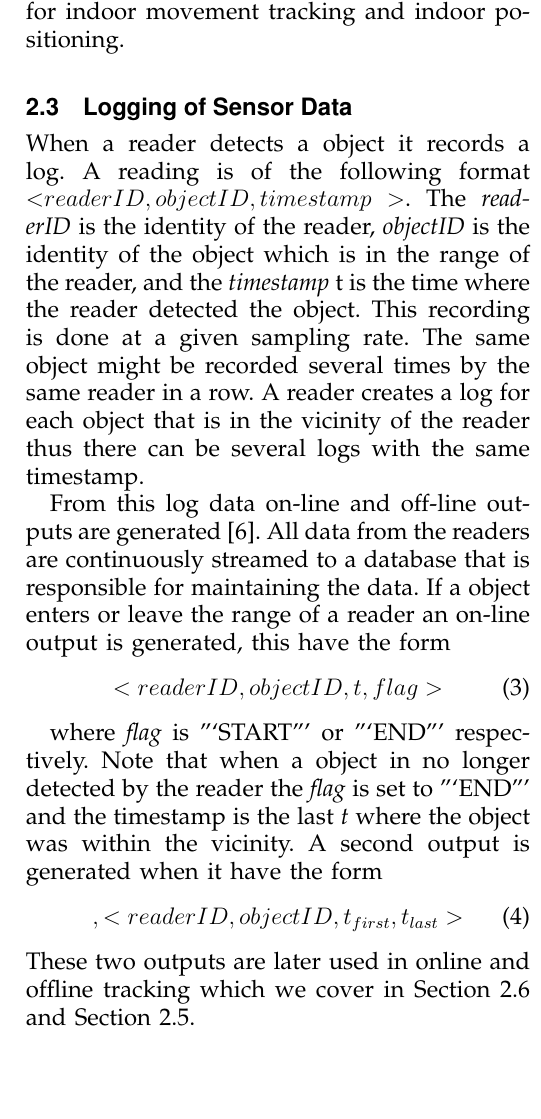
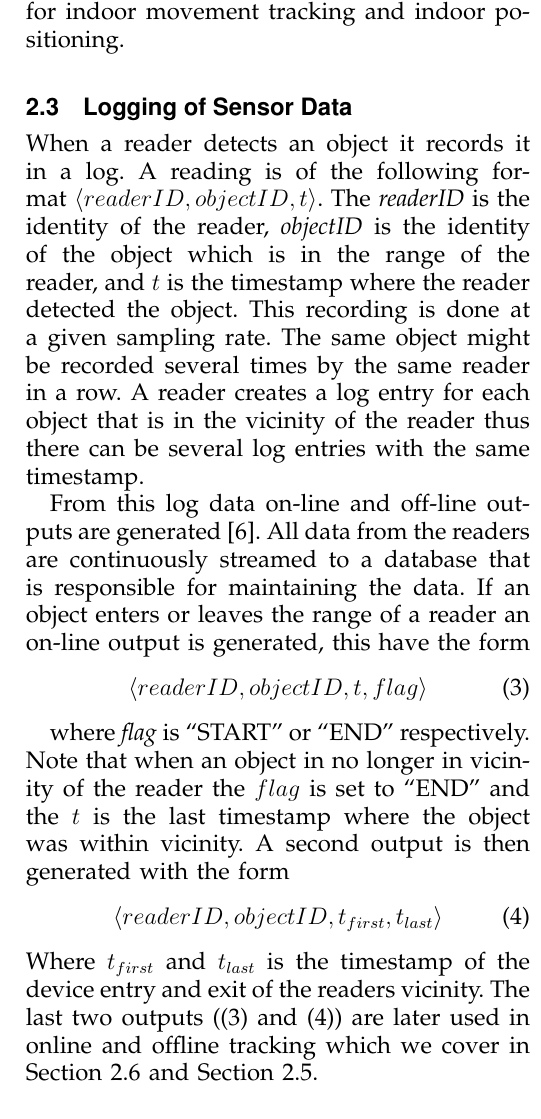
Before and after one commit to kimajakobsen/mobile-software-technology-exam-2013, a LaTeX paper (bare_adv.tex, which reads input/log.tex): part of one column of page 3 of 5, cut so that both start at the same text, the shorter picture padded with empty space. Compiled offline with pdfLaTeX.

Commit message:
Auto commit

```diff
--- a/input/log.tex
+++ b/input/log.tex
@@ -1,25 +1,28 @@
+%!TEX root = ../bare_adv.tex
 \subsection{Logging of Sensor Data}
-When a reader detects a object it records a log.
-A reading is of the following format \textless $readerID,objectID,timestamp$ \textgreater.
-The \textit{readerID} is the identity of the reader, \textit{objectID} is the identity of the object which is in the range of the reader, and the \textit{timestamp} t is the time where the reader detected the object.
+When a reader detects an object it records it in a log.
+A reading is of the following format $\langle readerID,objectID,t\rangle$.
+The \textit{readerID} is the identity of the reader, \textit{objectID} is the identity of the object which is in the range of the reader, and $t$
+is the timestamp where the reader detected the object.
 This recording is done at a given sampling rate.
 The same object might be recorded several times by the same reader in a row.
-A reader creates a log for each object that is in the vicinity of the reader thus there can be several logs with the same timestamp.
+A reader creates a log entry for each object that is in the vicinity of the reader thus there can be several log entries with the same timestamp.
 
 From this log data on-line and off-line outputs are generated~\cite{Jensen:2009:GMB:1590953.1591000}.
 All data from the readers are continuously streamed to a database that is responsible for maintaining the data.
-If a object enters or leave the range of a reader an on-line output is generated, this have the form
+If an object enters or leaves the range of a reader an on-line output is generated, this have the form
 \begin{align}
 \label{log:online}
-<readerID,objectID,t,flag >
+\langle readerID,objectID,t,flag \rangle
 \end{align}
 
-where \textit{flag} is "`START"' or "`END"' respectively.
+where \textit{flag} is ``START'' or ``END'' respectively.
 %When the object is no longer detected by the reader an output is generated.
-Note that when a object in no longer detected by the reader  the \textit{flag} is set to "`END"' and the timestamp is the last \textit{t} where the object was within the vicinity.
-A second output is generated when it have the form
-\begin{align},
+Note that when an object in no longer in vicinity of the reader  the $flag$ is set to ``END'' and the $t$ is the last timestamp where the object was within vicinity.
+A second output is then generated with the form
+\begin{align}
 \label{log:offline}
-<\textit{$readerID,objectID,t_{first},t_{last}$}>
+\langle readerID,objectID,t_{first},t_{last} \rangle
 \end{align}
-These two outputs are later used in online and offline tracking which we cover in Section~\ref{sub:online} and Section~\ref{sub:offline}.
+Where $t_{first}$ and $t_{last}$ is the timestamp of the device entry and exit of the readers vicinity.
+The last two outputs ((\ref{log:online}) and (\ref{log:offline})) are later used in online and offline tracking which we cover in Section~\ref{sub:online} and Section~\ref{sub:offline}.
```
Also changed, not shown: input/graph.tex (+1 -1 lines).
